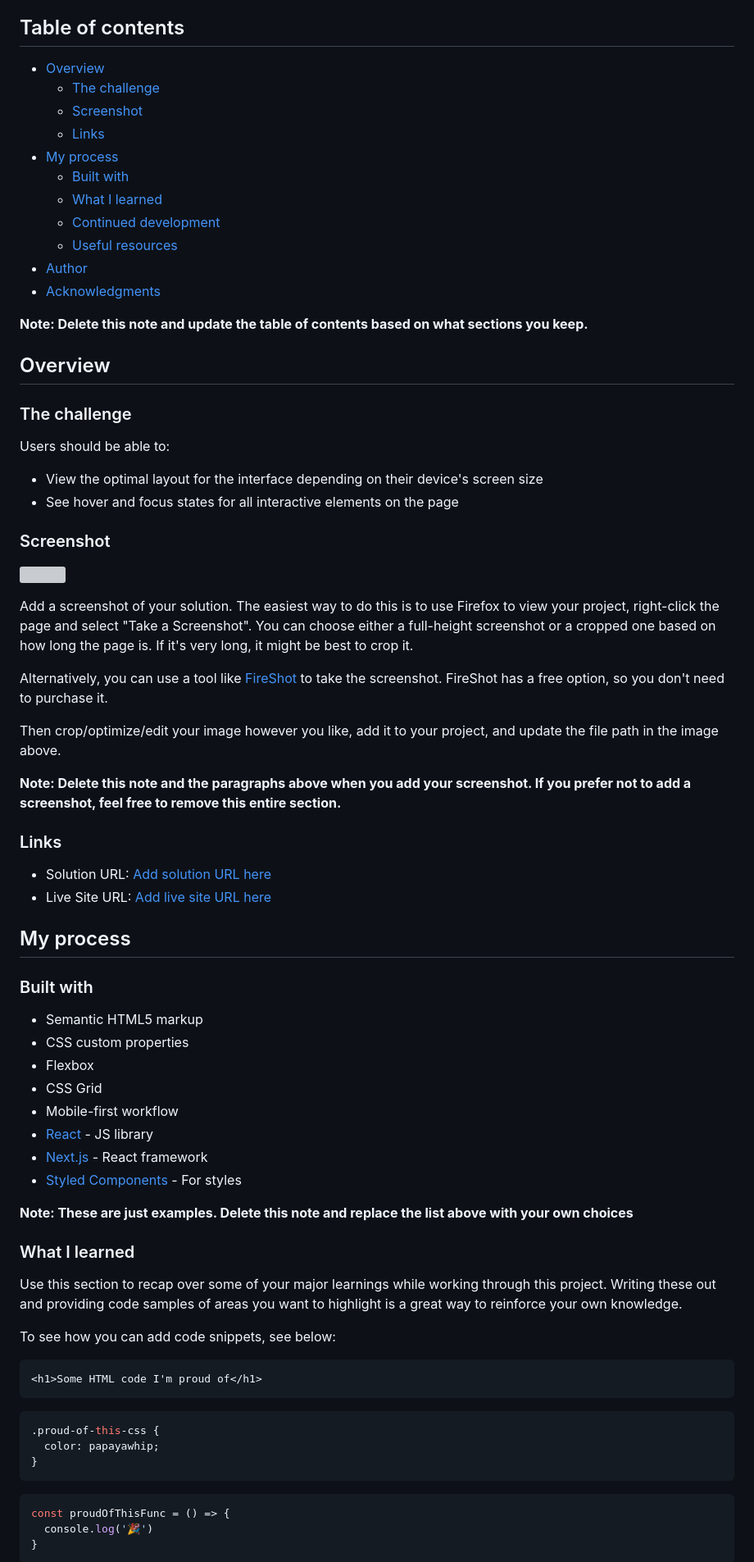
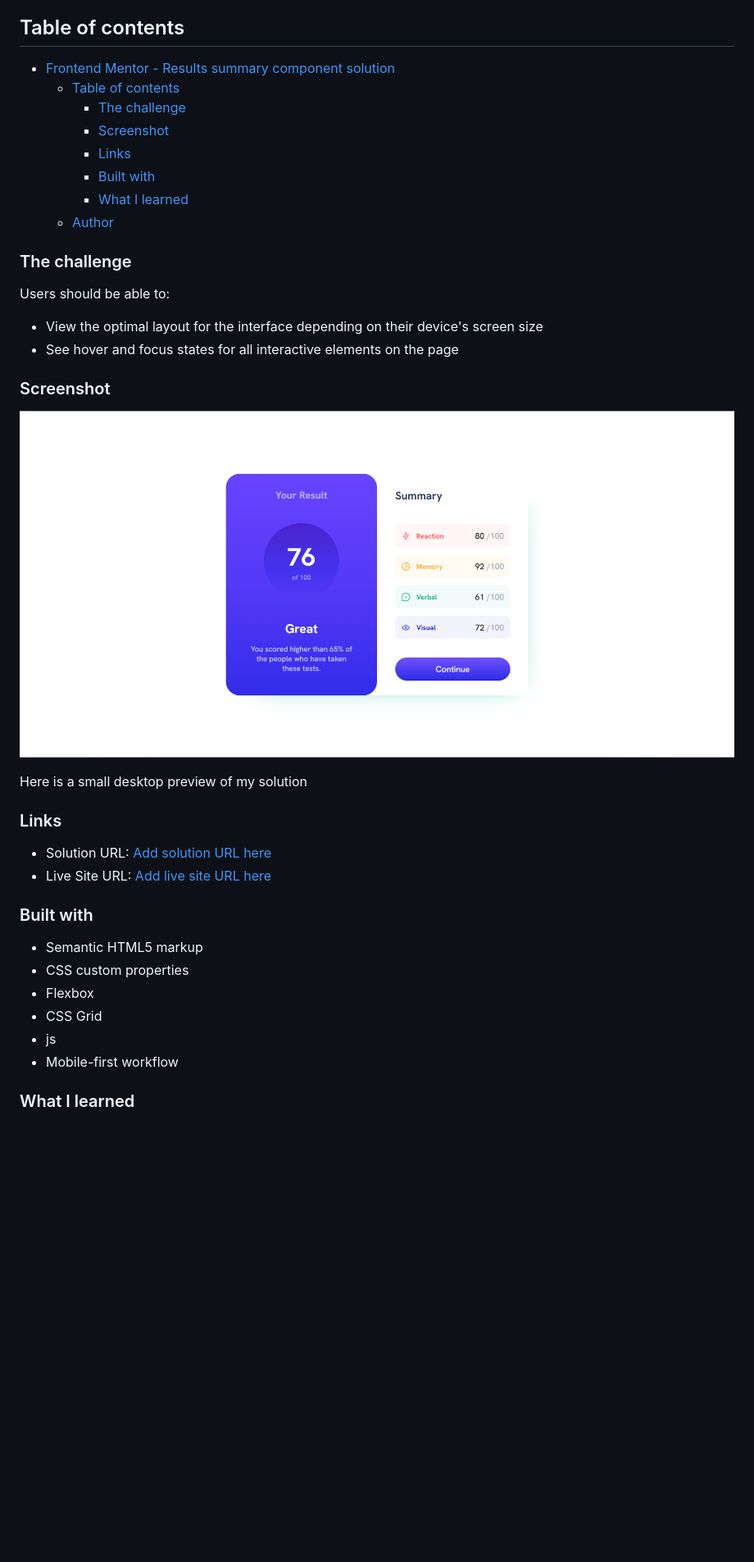
Before and after one commit to Codie123/result-summary-component, a Markdown page: README-template.md, the part around the change printed below. Shown: that part at 82% size. Rendered like a GitHub page; pictures changed too: assets/desktop-preview.png (added); blank space fills up the shorter version; grey boxes are pictures that could not be loaded.

Commit message:
Updated by codie123
Mod: Updated the readme template file , with the contents ,screenshot, and solution links .

````diff
--- a/README-template.md
+++ b/README-template.md
@@ -4,21 +4,17 @@ This is a solution to the [Results summary component challenge on Frontend Mento
 
 ## Table of contents
 
-- [Overview](#overview)
-  - [The challenge](#the-challenge)
-  - [Screenshot](#screenshot)
-  - [Links](#links)
-- [My process](#my-process)
-  - [Built with](#built-with)
-  - [What I learned](#what-i-learned)
-  - [Continued development](#continued-development)
-  - [Useful resources](#useful-resources)
-- [Author](#author)
-- [Acknowledgments](#acknowledgments)
+- [Frontend Mentor - Results summary component solution](#frontend-mentor---results-summary-component-solution)
+  - [Table of contents](#table-of-contents)
+    - [The challenge](#the-challenge)
+    - [Screenshot](#screenshot)
+    - [Links](#links)
+    - [Built with](#built-with)
+    - [What I learned](#what-i-learned)
+  - [Author](#author)
 
-**Note: Delete this note and update the table of contents based on what sections you keep.**
 
-## Overview
+
 
 ### The challenge
 
@@ -29,15 +25,9 @@ Users should be able to:
 
 ### Screenshot
 
-![](./screenshot.jpg)
+![](./assets/desktop-preview.png)
 
-Add a screenshot of your solution. The easiest way to do this is to use Firefox to view your project, right-click the page and select "Take a Screenshot". You can choose either a full-height screenshot or a cropped one based on how long the page is. If it's very long, it might be best to crop it.
-
-Alternatively, you can use a tool like [FireShot](https://getfireshot.com/) to take the screenshot. FireShot has a free option, so you don't need to purchase it.
-
-Then crop/optimize/edit your image however you like, add it to your project, and update the file path in the image above.
-
-**Note: Delete this note and the paragraphs above when you add your screenshot. If you prefer not to add a screenshot, feel free to remove this entire section.**
+Here is a small desktop preview of my solution
 
 ### Links
 
@@ -46,5 +36,4 @@ Then crop/optimize/edit your image however you like, add it to your project, and
 
-## My process
 
 ### Built with
 
@@ -52,30 +41,8 @@ Then crop/optimize/edit your image however you like, add it to your project, and
 - CSS custom properties
 - Flexbox
 - CSS Grid
+- js
 - Mobile-first workflow
-- [React](https://reactjs.org/) - JS library
-- [Next.js](https://nextjs.org/) - React framework
-- [Styled Components](https://styled-components.com/) - For styles
-
-**Note: These are just examples. Delete this note and replace the list above with your own choices**
 
 ### What I learned
 
-Use this section to recap over some of your major learnings while working through this project. Writing these out and providing code samples of areas you want to highlight is a great way to reinforce your own knowledge.
-
-To see how you can add code snippets, see below:
-
-```html
-<h1>Some HTML code I'm proud of</h1>
-```
-```css
-.proud-of-this-css {
-  color: papayawhip;
-}
-```
-```js
-const proudOfThisFunc = () => {
-  console.log('🎉')
-}
-```
-
````
Also changed, not shown: other parts of README-template.md (+5 -29 lines), README.md (deleted, +0 -96 lines), style-guide.md (deleted, +0 -49 lines).
